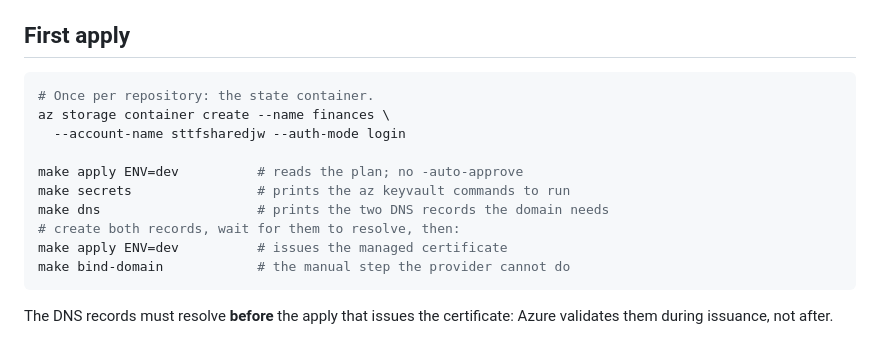
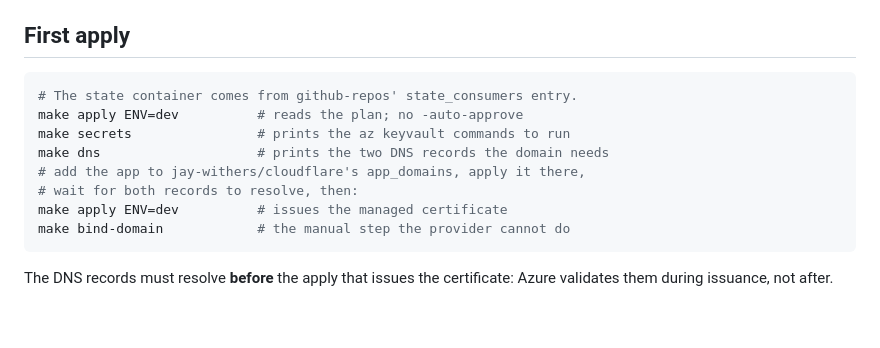
Before and after one commit to jay-withers/finances, a Markdown page: terraform/README.md, the part around the change. Rendered like a GitHub page; blank space fills up the shorter version.

Commit message:
docs: point DNS at the cloudflare repo; state container from github-repos (#72)
The first-apply steps created the state container by hand and the DNS
records in the dashboard. github-repos now creates the container
(state_consumers), and the records go in jay-withers/cloudflare's
app_domains.

Co-authored-by: Claude Opus 5.5 <noreply@anthropic.com>

````diff
--- a/terraform/README.md
+++ b/terraform/README.md
@@ -40,14 +40,12 @@ prints the commands.
 ## First apply
 
 ```bash
-# Once per repository: the state container.
-az storage container create --name finances \
-  --account-name sttfsharedjw --auth-mode login
-
+# The state container comes from github-repos' state_consumers entry.
 make apply ENV=dev          # reads the plan; no -auto-approve
 make secrets                # prints the az keyvault commands to run
 make dns                    # prints the two DNS records the domain needs
-# create both records, wait for them to resolve, then:
+# add the app to jay-withers/cloudflare's app_domains, apply it there,
+# wait for both records to resolve, then:
 make apply ENV=dev          # issues the managed certificate
 make bind-domain            # the manual step the provider cannot do
 ```
````
